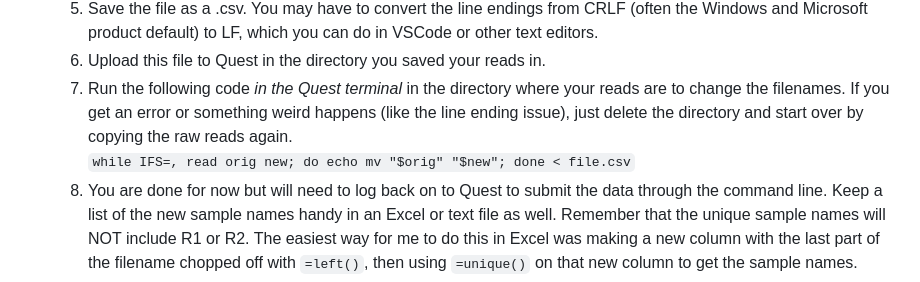
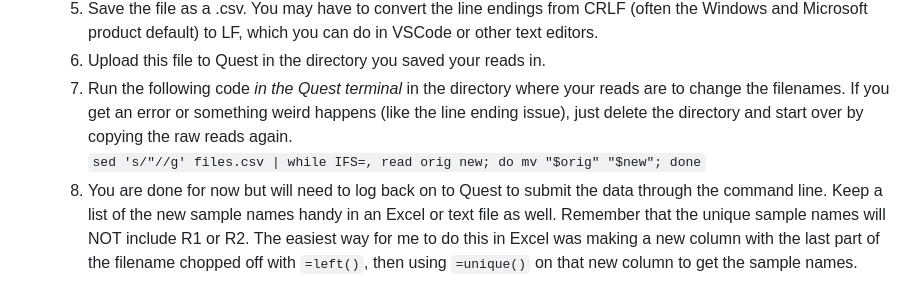
Before and after one commit to mckfarm/16S_demo_2023, a Markdown page: docs/08_sra.md, the part around the change. GitHub-like rendering.

Commit message:
Update 08_sra.md
renaming file instructions updated to actually work lol

```diff
--- a/docs/08_sra.md
+++ b/docs/08_sra.md
@@ -32,7 +32,7 @@ You should submit your sequences to SRA as soon as possible after getting the ra
     5. Save the file as a .csv. You may have to convert the line endings from CRLF (often the Windows and Microsoft product default) to LF, which you can do in VSCode or other text editors.
     6. Upload this file to Quest in the directory you saved your reads in.
     7. Run the following code *in the Quest terminal* in the directory where your reads are to change the filenames. If you get an error or something weird happens (like the line ending issue), just delete the directory and start over by copying the raw reads again.
-    `while IFS=, read orig new; do echo mv "$orig" "$new"; done < file.csv`
+    `sed 's/"//g' files.csv | while IFS=, read orig new; do mv "$orig" "$new"; done`
     8. You are done for now but will need to log back on to Quest to submit the data through the command line. Keep a list of the new sample names handy in an Excel or text file as well. Remember that the unique sample names will NOT include R1 or R2. The easiest way for me to do this in Excel was making a new column with the last part of the filename chopped off with `=left()`, then using `=unique()` on that new column to get the sample names.
 
 
```
